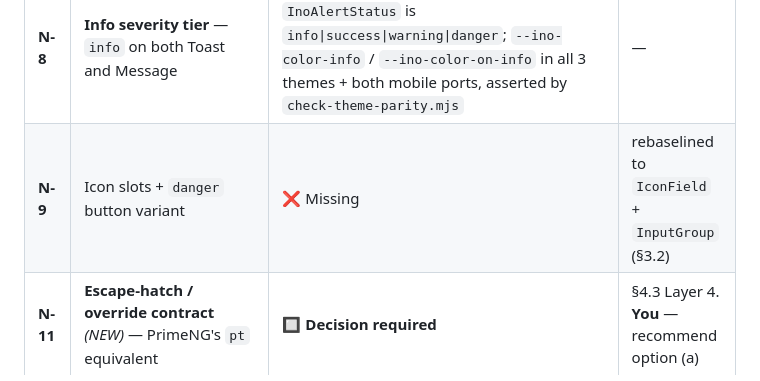
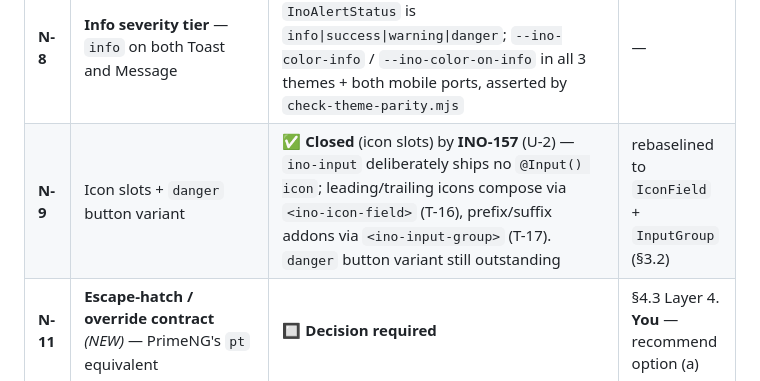
Before and after one commit to pareshpatil8/INOVIXUX-Brand, a Markdown page: docs/brand/16-design-system-parity-vs-echeque-reference.md, the part around the change. Rendered like a GitHub page.

Commit message:
INO-157: close doc 16 register item N-9 (icon-slot closure)
Reflects that ino-input ships icon composition via ino-icon-field
(T-16) and ino-input-group (T-17) instead of an @Input() icon, per
QA follow-up on this PR.

Co-Authored-By: Paperclip <noreply@paperclip.ing>

```diff
--- a/docs/brand/16-design-system-parity-vs-echeque-reference.md
+++ b/docs/brand/16-design-system-parity-vs-echeque-reference.md
@@ -890,7 +890,7 @@ the current component count and get monotonically more expensive. §4.4 makes th
 | **N-6** | Shadow/elevation scale — 2 steps today vs 6 + 3 brand + 2 inset | ✅ **Closed** by **INO-126** (W0-4) — `tokens.css` §2: `--ino-elevation-neutral-1..6` / `-brand-1..3` / `-inset-1..2`, brand parametric on `var(--ino-color-accent)`, all 11 flatten to `none` in high-contrast (recorded decision), old `-0/-1/-2` left in place for existing consumers | — |
 | **N-7** | `prefers-reduced-motion` coverage — 5 of 16 components | ✅ **Closed** by **INO-127** (W0-5) — every component directory with `transition`/`animation`/`@keyframes` CSS (`alert`, `button`, `card`, `input`, `modal`, `nav`, `select`, `tag`, `toast-container`, `toggle`, `virtual-scroller`) now gates it under `prefers-reduced-motion`, plus JS-driven motion (`CountUpDirective`, `virtual-scroller`'s programmatic scroll) already checked `matchMedia`. `alert`, `input`, `nav`, `select` were the actual gap and got the branch this pass; the rest already had it. `checkbox`, `radio-group`, `feature-grid`, `footer`, `tier-card`, `focus-trap` have no motion to gate. Pattern documented in `docs/brand/06-angular-components/motion-contract.md` so Wave 2 inherits it. | — |
 | **N-8** | **Info severity tier** — `info` on both Toast and Message | ✅ **Closed** by **INO-128** (W0-6) — `InoAlertStatus` is `info\|success\|warning\|danger`; `--ino-color-info` / `--ino-color-on-info` in all 3 themes + both mobile ports, asserted by `check-theme-parity.mjs` | — |
-| **N-9** | Icon slots + `danger` button variant | ❌ Missing | rebaselined to `IconField` + `InputGroup` (§3.2) |
+| **N-9** | Icon slots + `danger` button variant | ✅ **Closed** (icon slots) by **INO-157** (U-2) — `ino-input` deliberately ships no `@Input() icon`; leading/trailing icons compose via `<ino-icon-field>` (T-16), prefix/suffix addons via `<ino-input-group>` (T-17). `danger` button variant still outstanding | rebaselined to `IconField` + `InputGroup` (§3.2) |
 | **N-11** | **Escape-hatch / override contract** *(NEW)* — PrimeNG's `pt` equivalent | 🔲 **Decision required** | §4.3 Layer 4. **You** — recommend option (a) |
 
 ### LOW — real, but safely deferrable
```
